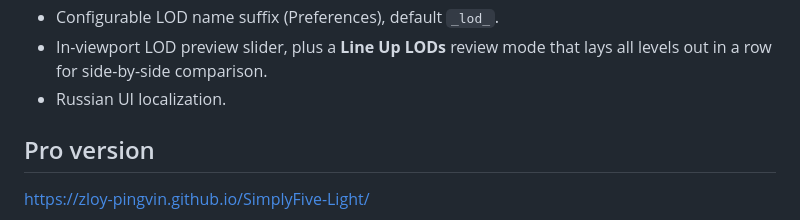
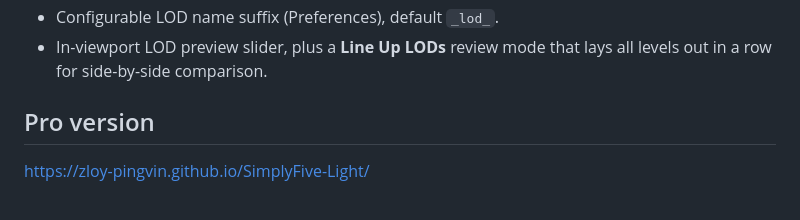
Before and after one commit to zloy-pingvin/SimplyFive-Light, a Markdown page: README.md, the part around the change. Drawn GitHub-style.

```diff
--- a/README.md
+++ b/README.md
@@ -31,7 +31,6 @@ Requires Blender: 5.0.0+ (may also work on 3.0.0+, but not thoroughly tested)
 - Configurable LOD name suffix (Preferences), default `_lod_`.
 - In-viewport LOD preview slider, plus a **Line Up LODs** review mode that
   lays all levels out in a row for side-by-side comparison.
-- Russian UI localization.
 
 ## Pro version
 
```
